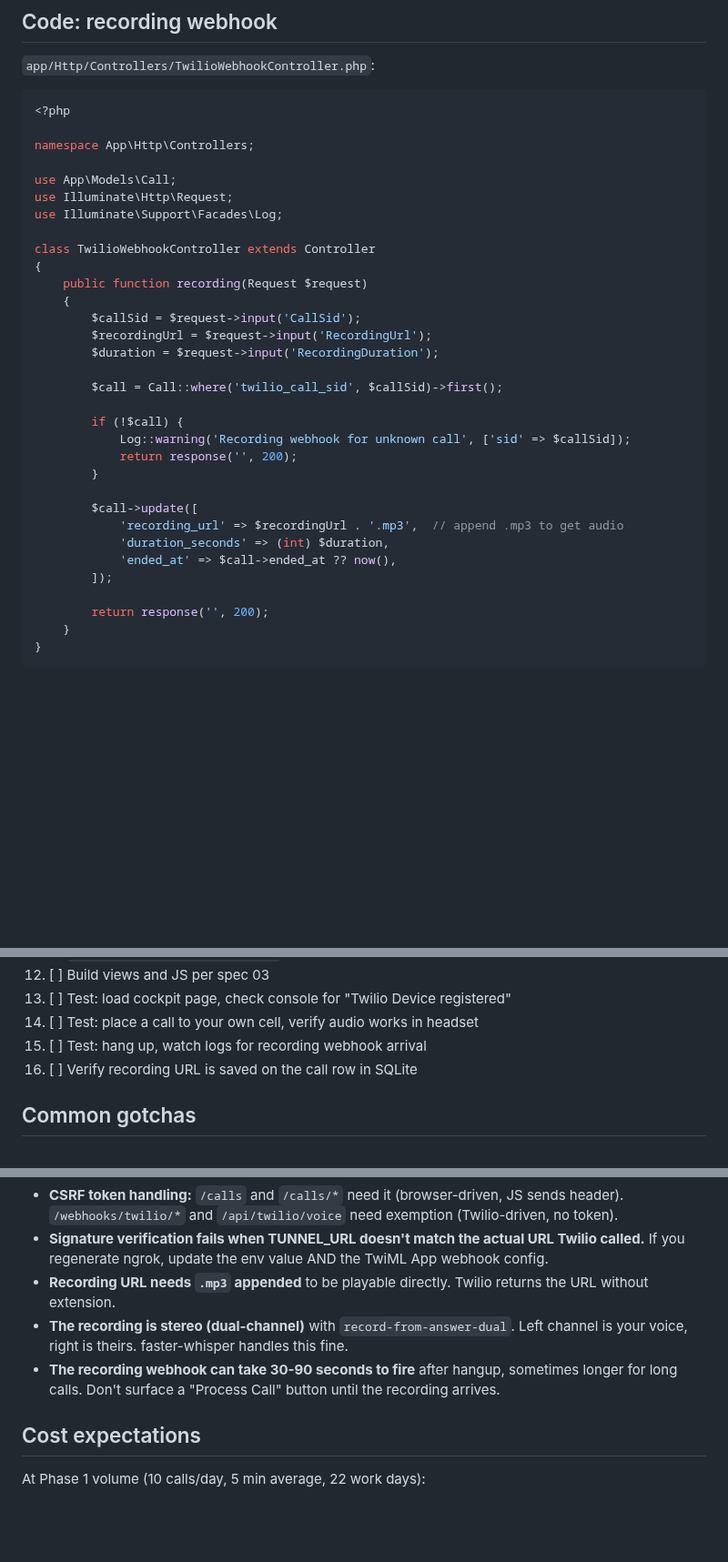
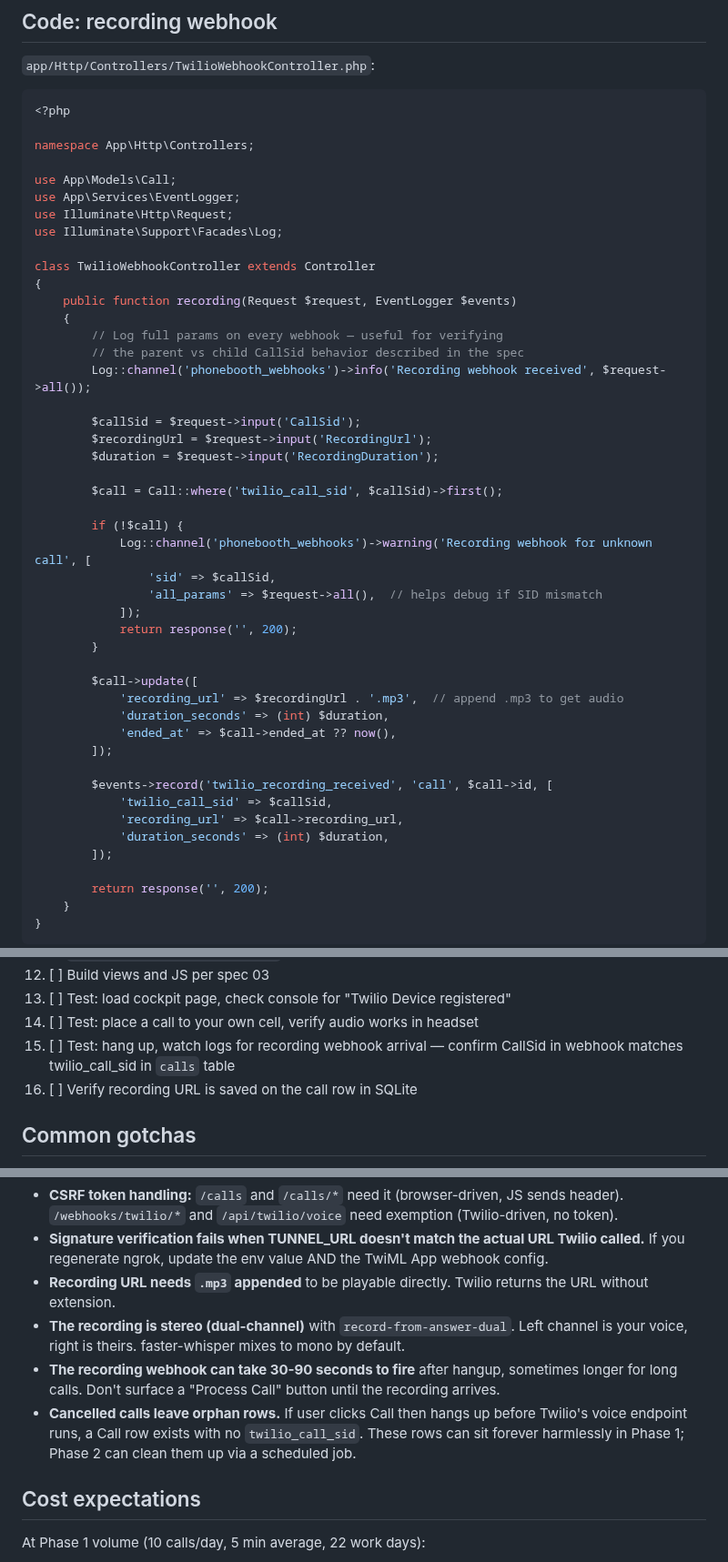
Before and after one commit to sean-roth/phonebooth, a Markdown page: docs/specs/04-twilio-integration.md, 3 parts joined by grey strips. Shown at 91% size. Rendered like a GitHub page; blank space fills up the shorter version.

```diff
--- a/docs/specs/04-twilio-integration.md
+++ b/docs/specs/04-twilio-integration.md
@@ -405,13 +426,18 @@ For local dev, signature verification can be temporarily disabled if the tunnel
 namespace App\Http\Controllers;
 
 use App\Models\Call;
+use App\Services\EventLogger;
 use Illuminate\Http\Request;
 use Illuminate\Support\Facades\Log;
 
 class TwilioWebhookController extends Controller
 {
-    public function recording(Request $request)
+    public function recording(Request $request, EventLogger $events)
     {
+        // Log full params on every webhook — useful for verifying
+        // the parent vs child CallSid behavior described in the spec
+        Log::channel('phonebooth_webhooks')->info('Recording webhook received', $request->all());
+
         $callSid = $request->input('CallSid');
         $recordingUrl = $request->input('RecordingUrl');
         $duration = $request->input('RecordingDuration');
@@ -419,7 +445,10 @@ class TwilioWebhookController extends Controller
         $call = Call::where('twilio_call_sid', $callSid)->first();
 
         if (!$call) {
-            Log::warning('Recording webhook for unknown call', ['sid' => $callSid]);
+            Log::channel('phonebooth_webhooks')->warning('Recording webhook for unknown call', [
+                'sid' => $callSid,
+                'all_params' => $request->all(),  // helps debug if SID mismatch
+            ]);
             return response('', 200);
         }
 
@@ -427,6 +456,12 @@ class TwilioWebhookController extends Controller
             'recording_url' => $recordingUrl . '.mp3',  // append .mp3 to get audio
             'duration_seconds' => (int) $duration,
             'ended_at' => $call->ended_at ?? now(),
+        ]);
+
+        $events->record('twilio_recording_received', 'call', $call->id, [
+            'twilio_call_sid' => $callSid,
+            'recording_url' => $call->recording_url,
+            'duration_seconds' => (int) $duration,
         ]);
 
         return response('', 200);
@@ -452,7 +487,7 @@ In order:
 12. [ ] Build views and JS per spec 03
 13. [ ] Test: load cockpit page, check console for "Twilio Device registered"
 14. [ ] Test: place a call to your own cell, verify audio works in headset
-15. [ ] Test: hang up, watch logs for recording webhook arrival
+15. [ ] Test: hang up, watch logs for recording webhook arrival — confirm CallSid in webhook matches twilio_call_sid in `calls` table
 16. [ ] Verify recording URL is saved on the call row in SQLite
 
 ## Common gotchas
@@ -465,8 +500,9 @@ In order:
 - **CSRF token handling:** `/calls` and `/calls/*` need it (browser-driven, JS sends header). `/webhooks/twilio/*` and `/api/twilio/voice` need exemption (Twilio-driven, no token).
 - **Signature verification fails when TUNNEL_URL doesn't match the actual URL Twilio called.** If you regenerate ngrok, update the env value AND the TwiML App webhook config.
 - **Recording URL needs `.mp3` appended** to be playable directly. Twilio returns the URL without extension.
-- **The recording is stereo (dual-channel)** with `record-from-answer-dual`. Left channel is your voice, right is theirs. faster-whisper handles this fine.
+- **The recording is stereo (dual-channel)** with `record-from-answer-dual`. Left channel is your voice, right is theirs. faster-whisper mixes to mono by default.
 - **The recording webhook can take 30-90 seconds to fire** after hangup, sometimes longer for long calls. Don't surface a "Process Call" button until the recording arrives.
+- **Cancelled calls leave orphan rows.** If user clicks Call then hangs up before Twilio's voice endpoint runs, a Call row exists with no `twilio_call_sid`. These rows can sit forever harmlessly in Phase 1; Phase 2 can clean them up via a scheduled job.
 
 ## Cost expectations
 
```
Also changed, not shown: other parts of docs/specs/04-twilio-integration.md (+32 -11 lines).
